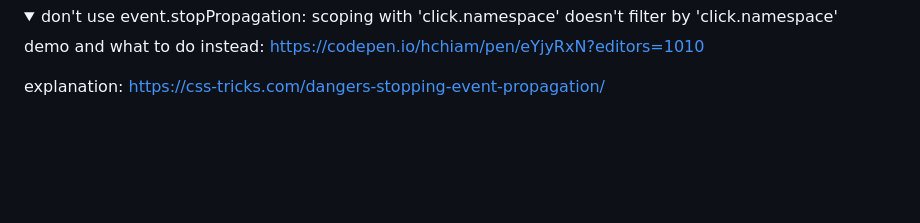
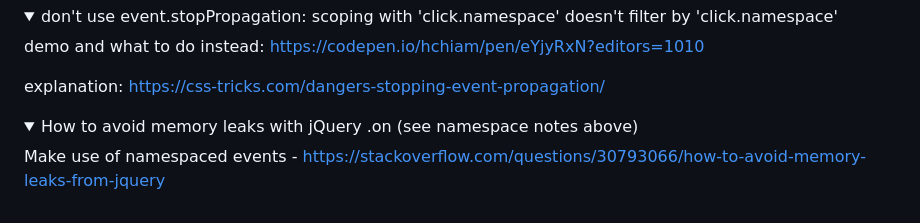
Before and after one commit to hchiam/learning-jquery, a Markdown page: README.md, the part around the change. Drawn GitHub-style; folded sections open; blank space fills up the shorter version.

Commit message:
How to avoid memory leaks with jQuery .on (see namespace notes)

```diff
--- a/README.md
+++ b/README.md
@@ -317,3 +317,9 @@ demo and what to do instead: https://codepen.io/hchiam/pen/eYjyRxN?editors=1010
 explanation: https://css-tricks.com/dangers-stopping-event-propagation/
 
 </details>
+
+<details><summary>How to avoid memory leaks with jQuery .on (see namespace notes above)</summary>
+
+Make use of namespaced events - https://stackoverflow.com/questions/30793066/how-to-avoid-memory-leaks-from-jquery
+
+</details>
```
